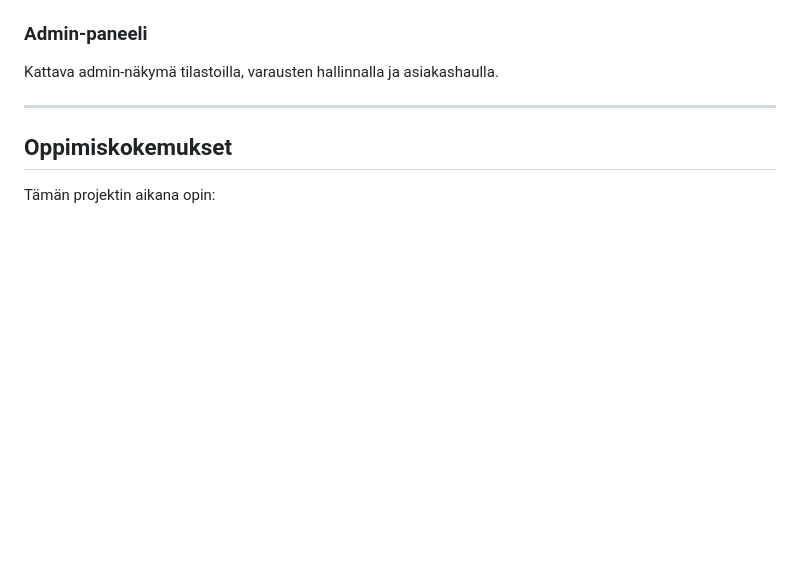
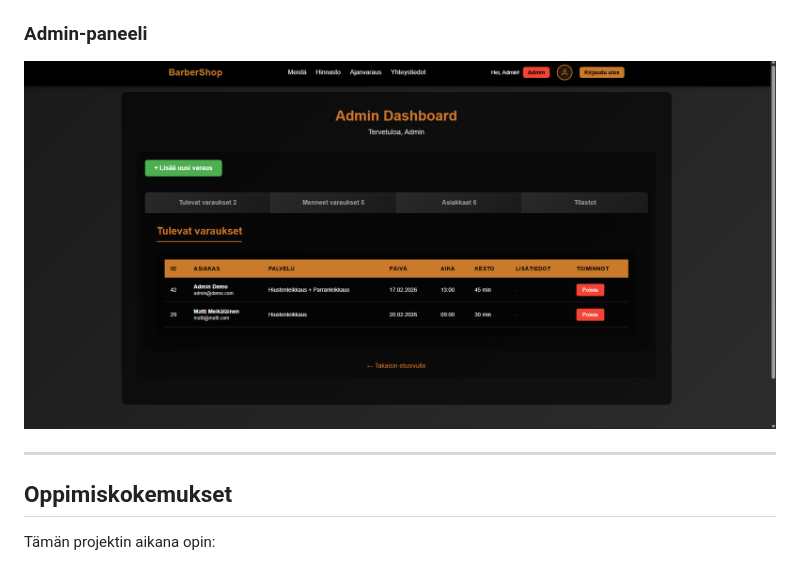
Before and after one commit to JesseOnCode/barber-booking-system, a Markdown page: README.md, the part around one of its changes. Drawn GitHub-style; blank space fills up the shorter version.

Commit message:
docs: Add screenshots to README

```diff
--- a/README.md
+++ b/README.md
@@ -126,6 +126,6 @@ Välilehdillä varustettu profiilisivu jossa käyttäjä näkee tulevat ja menne
 
 ### Admin-paneeli
-Kattava admin-näkymä tilastoilla, varausten hallinnalla ja asiakashaulla.
+![Admin](docs/screenshots/admin-dashboard.png)
 
 ---
 
```
Also changed, not shown: other parts of README.md (+3 -3 lines).
